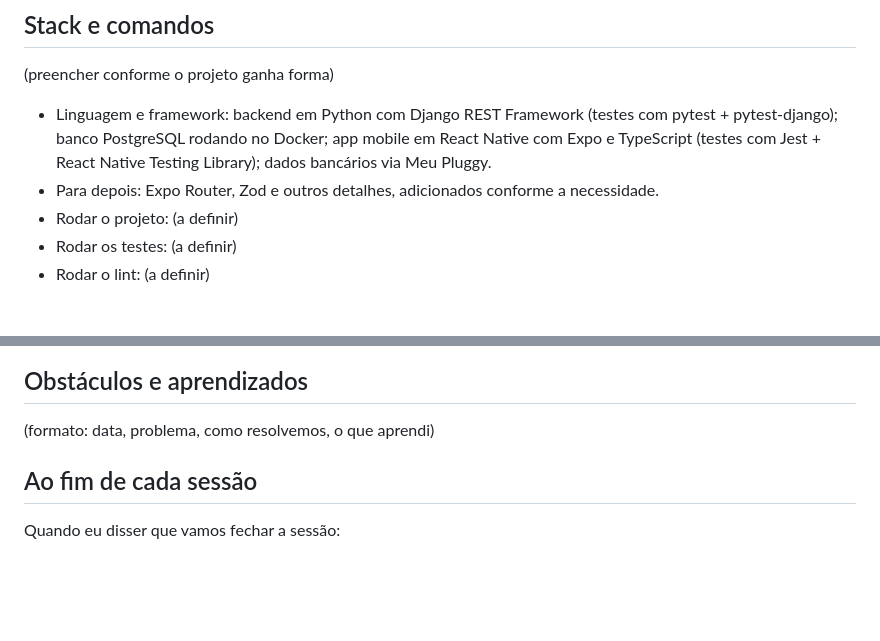
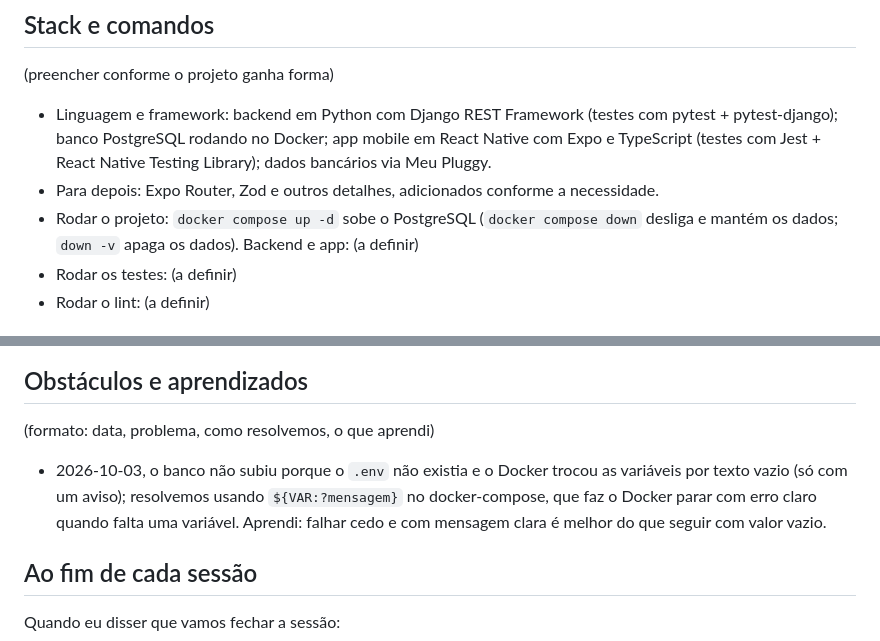
Before and after one commit to vsslvini/finance-app, a Markdown page: CLAUDE.md, 2 parts joined by grey strips. Drawn GitHub-style; blank space fills up the shorter version.

Commit message:
docs: registra comandos do Docker e aprendizado do .env
Co-Authored-By: Claude Opus 5.5 <noreply@anthropic.com>

```diff
--- a/CLAUDE.md
+++ b/CLAUDE.md
@@ -59,7 +59,7 @@ mas sempre mostra o texto antes e espera aprovação.
 
 - Linguagem e framework: backend em Python com Django REST Framework (testes com pytest + pytest-django); banco PostgreSQL rodando no Docker; app mobile em React Native com Expo e TypeScript (testes com Jest + React Native Testing Library); dados bancários via Meu Pluggy.
 - Para depois: Expo Router, Zod e outros detalhes, adicionados conforme a necessidade.
-- Rodar o projeto: (a definir)
+- Rodar o projeto: `docker compose up -d` sobe o PostgreSQL (`docker compose down` desliga e mantém os dados; `down -v` apaga os dados). Backend e app: (a definir)
 - Rodar os testes: (a definir)
 - Rodar o lint: (a definir)
 
@@ -78,6 +78,8 @@ mas sempre mostra o texto antes e espera aprovação.
 
 (formato: data, problema, como resolvemos, o que aprendi)
 
+- 2026-10-03, o banco não subiu porque o `.env` não existia e o Docker trocou as variáveis por texto vazio (só com um aviso); resolvemos usando `${VAR:?mensagem}` no docker-compose, que faz o Docker parar com erro claro quando falta uma variável. Aprendi: falhar cedo e com mensagem clara é melhor do que seguir com valor vazio.
+
 ## Ao fim de cada sessão
 
 Quando eu disser que vamos fechar a sessão:
```
